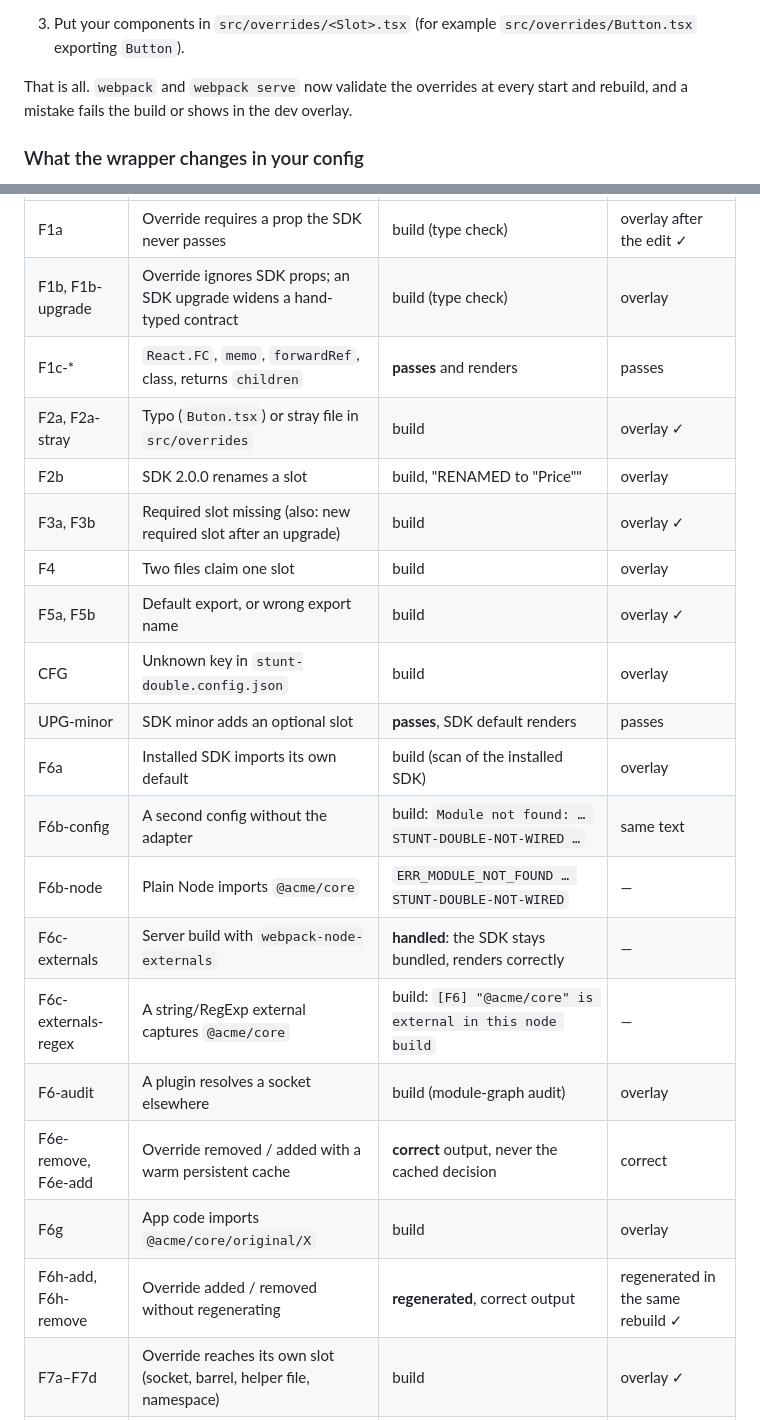
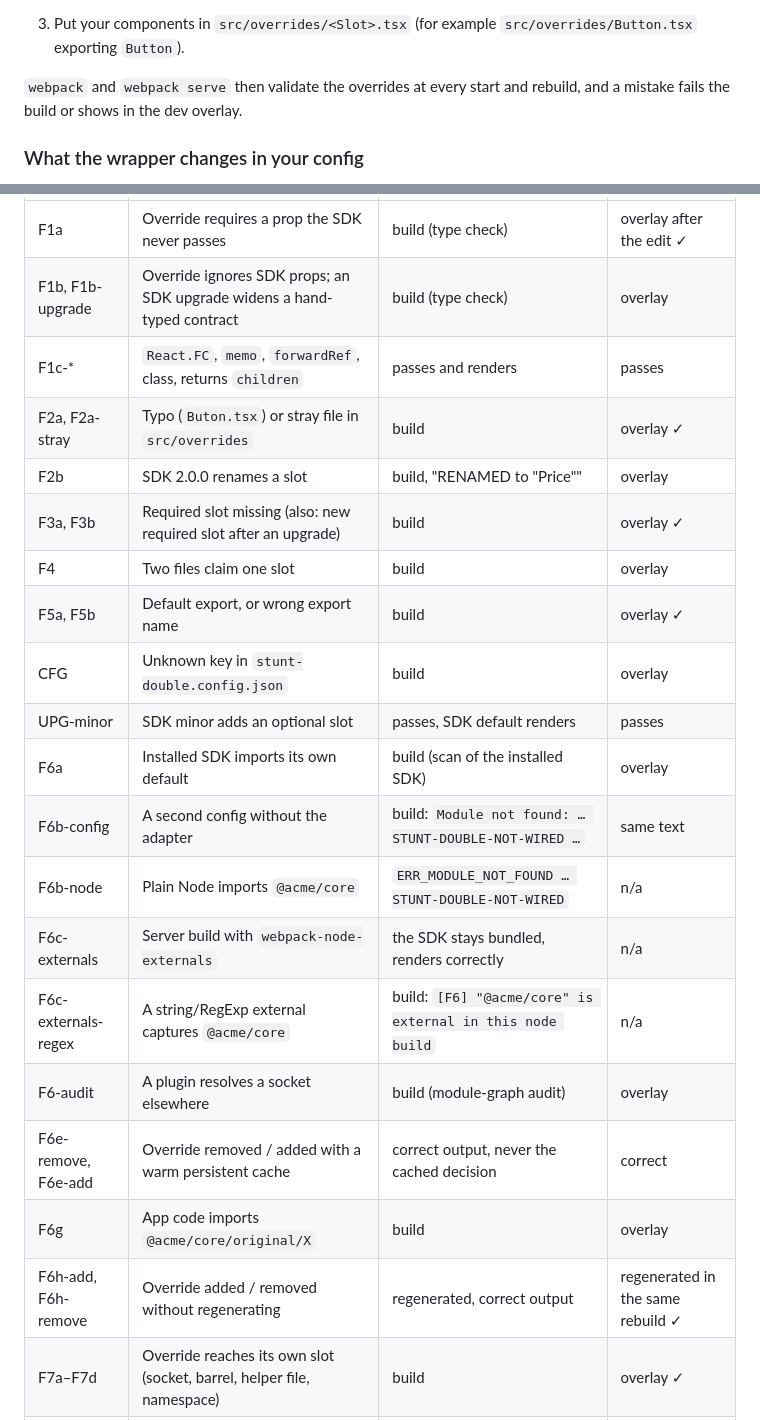
Before and after one commit to krhamby/stunt-double, a Markdown page: docs/tools/webpack.md, 2 parts joined by grey strips. GitHub-like rendering.

Commit message:
docs/tools: plain wording in the webpack and Rspack pages
Co-Authored-By: Claude Opus 5.5 <noreply@anthropic.com>
Claude-Session: https://claude.ai/code/session_016ymeGTi8S8HMqTxbZguKx2

```diff
--- a/docs/tools/webpack.md
+++ b/docs/tools/webpack.md
@@ -20,7 +20,7 @@ stunt-double plugs into webpack through one wrapper, `withStuntDouble()` from `s
    It also accepts an array of configs (multi-compiler) and a config function: `export default withStuntDouble((env, argv) => ({ ... }))`.
 3. Put your components in `src/overrides/<Slot>.tsx` (for example `src/overrides/Button.tsx` exporting `Button`).
 
-That is all. `webpack` and `webpack serve` now validate the overrides at every start and rebuild, and a mistake fails the build or shows in the dev overlay.
+`webpack` and `webpack serve` then validate the overrides at every start and rebuild, and a mistake fails the build or shows in the dev overlay.
 
 ### What the wrapper changes in your config
 
@@ -45,23 +45,23 @@ webpack 5.111.1, webpack-cli 7.2.3, webpack-dev-server 6.0.0, swc-loader 0.2.7 w
 |---|---|---|---|
 | F1a | Override requires a prop the SDK never passes | build (type check) | overlay after the edit ✓ |
 | F1b, F1b-upgrade | Override ignores SDK props; an SDK upgrade widens a hand-typed contract | build (type check) | overlay |
-| F1c-* | `React.FC`, `memo`, `forwardRef`, class, returns `children` | **passes** and renders | passes |
+| F1c-* | `React.FC`, `memo`, `forwardRef`, class, returns `children` | passes and renders | passes |
 | F2a, F2a-stray | Typo (`Buton.tsx`) or stray file in `src/overrides` | build | overlay ✓ |
 | F2b | SDK 2.0.0 renames a slot | build, "RENAMED to \"Price\"" | overlay |
 | F3a, F3b | Required slot missing (also: new required slot after an upgrade) | build | overlay ✓ |
 | F4 | Two files claim one slot | build | overlay |
 | F5a, F5b | Default export, or wrong export name | build | overlay ✓ |
 | CFG | Unknown key in `stunt-double.config.json` | build | overlay |
-| UPG-minor | SDK minor adds an optional slot | **passes**, SDK default renders | passes |
+| UPG-minor | SDK minor adds an optional slot | passes, SDK default renders | passes |
 | F6a | Installed SDK imports its own default | build (scan of the installed SDK) | overlay |
 | F6b-config | A second config without the adapter | build: `Module not found: … STUNT-DOUBLE-NOT-WIRED …` | same text |
-| F6b-node | Plain Node imports `@acme/core` | `ERR_MODULE_NOT_FOUND … STUNT-DOUBLE-NOT-WIRED` | — |
-| F6c-externals | Server build with `webpack-node-externals` | **handled**: the SDK stays bundled, renders correctly | — |
-| F6c-externals-regex | A string/RegExp external captures `@acme/core` | build: `[F6] "@acme/core" is external in this node build` | — |
+| F6b-node | Plain Node imports `@acme/core` | `ERR_MODULE_NOT_FOUND … STUNT-DOUBLE-NOT-WIRED` | n/a |
+| F6c-externals | Server build with `webpack-node-externals` | the SDK stays bundled, renders correctly | n/a |
+| F6c-externals-regex | A string/RegExp external captures `@acme/core` | build: `[F6] "@acme/core" is external in this node build` | n/a |
 | F6-audit | A plugin resolves a socket elsewhere | build (module-graph audit) | overlay |
-| F6e-remove, F6e-add | Override removed / added with a warm persistent cache | **correct** output, never the cached decision | correct |
+| F6e-remove, F6e-add | Override removed / added with a warm persistent cache | correct output, never the cached decision | correct |
 | F6g | App code imports `@acme/core/original/X` | build | overlay |
-| F6h-add, F6h-remove | Override added / removed without regenerating | **regenerated**, correct output | regenerated in the same rebuild ✓ |
+| F6h-add, F6h-remove | Override added / removed without regenerating | regenerated, correct output | regenerated in the same rebuild ✓ |
 | F7a–F7d | Override reaches its own slot (socket, barrel, helper file, namespace) | build | overlay ✓ |
 | F8 | Two copies of React | build | overlay |
 | F9b | Client-slot override imports `server-only` | build | overlay |
```
Also changed, not shown: docs/tools/rspack.md (+8 -8 lines).
